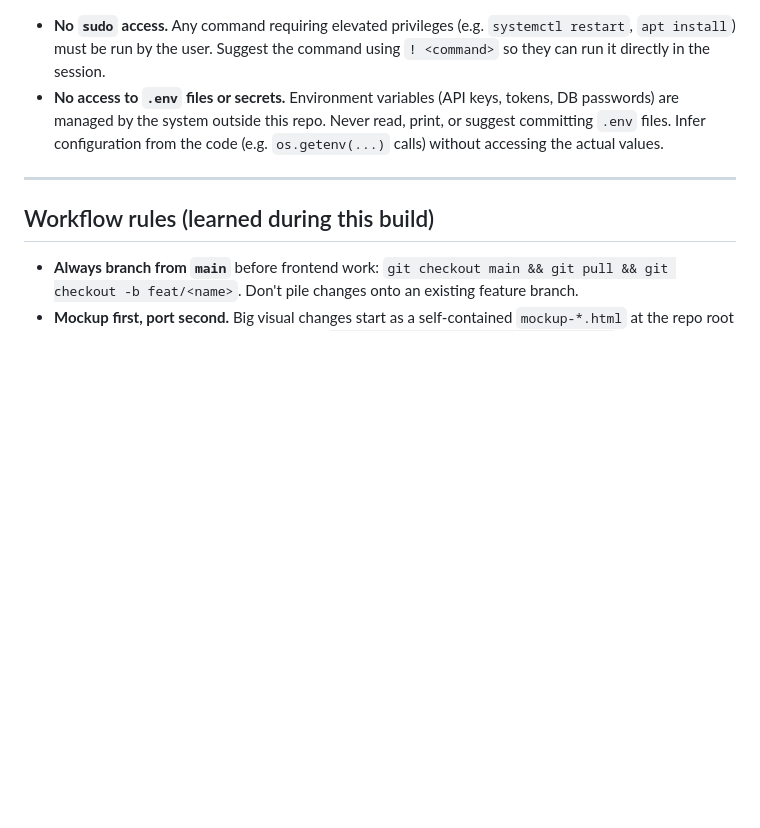
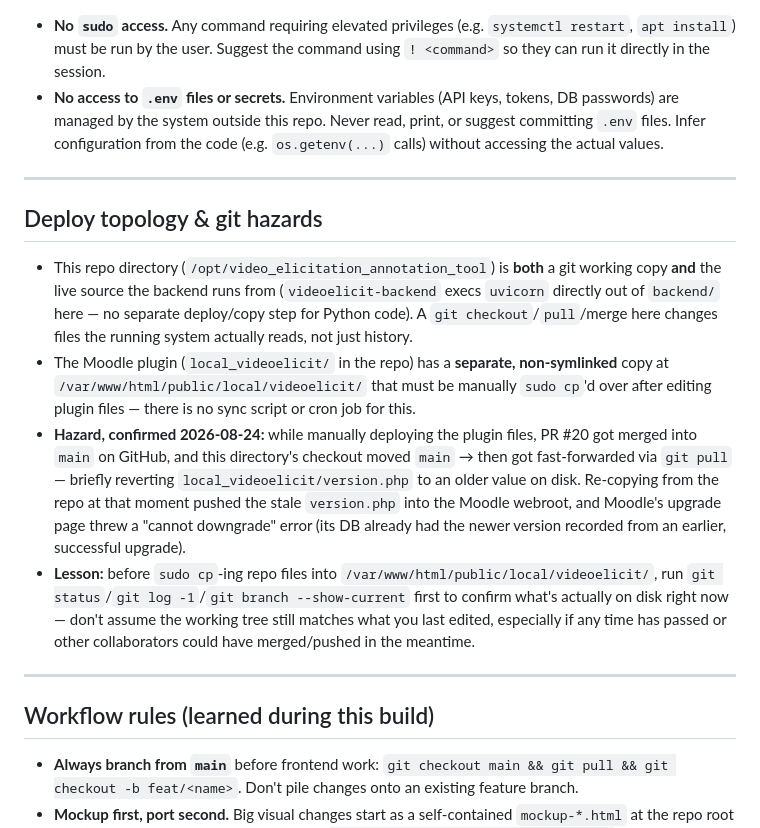
Before and after one commit to Somekindofa/video_elicitation_annotation_tool, a Markdown page: CLAUDE.md, the part around the change. GitHub-like rendering; blank space fills up the shorter version.

Commit message:
docs: add deploy topology and git hazard notes to CLAUDE.md

```diff
--- a/CLAUDE.md
+++ b/CLAUDE.md
@@ -114,6 +114,15 @@ Brand block (title + subtitle) sits immediately to the right of the back-to-Mood
 
 ---
 
+## Deploy topology & git hazards
+
+- This repo directory (`/opt/video_elicitation_annotation_tool`) is **both** a git working copy **and** the live source the backend runs from (`videoelicit-backend` execs `uvicorn` directly out of `backend/` here — no separate deploy/copy step for Python code). A `git checkout`/`pull`/merge here changes files the running system actually reads, not just history.
+- The Moodle plugin (`local_videoelicit/` in the repo) has a **separate, non-symlinked** copy at `/var/www/html/public/local/videoelicit/` that must be manually `sudo cp`'d over after editing plugin files — there is no sync script or cron job for this.
+- **Hazard, confirmed 2026-08-24:** while manually deploying the plugin files, PR #20 got merged into `main` on GitHub, and this directory's checkout moved `main` → then got fast-forwarded via `git pull` — briefly reverting `local_videoelicit/version.php` to an older value on disk. Re-copying from the repo at that moment pushed the stale `version.php` into the Moodle webroot, and Moodle's upgrade page threw a "cannot downgrade" error (its DB already had the newer version recorded from an earlier, successful upgrade).
+- **Lesson:** before `sudo cp`-ing repo files into `/var/www/html/public/local/videoelicit/`, run `git status`/`git log -1`/`git branch --show-current` first to confirm what's actually on disk right now — don't assume the working tree still matches what you last edited, especially if any time has passed or other collaborators could have merged/pushed in the meantime.
+
+---
+
 ## Workflow rules (learned during this build)
 
 - **Always branch from `main`** before frontend work: `git checkout main && git pull && git checkout -b feat/<name>`. Don't pile changes onto an existing feature branch.
```
